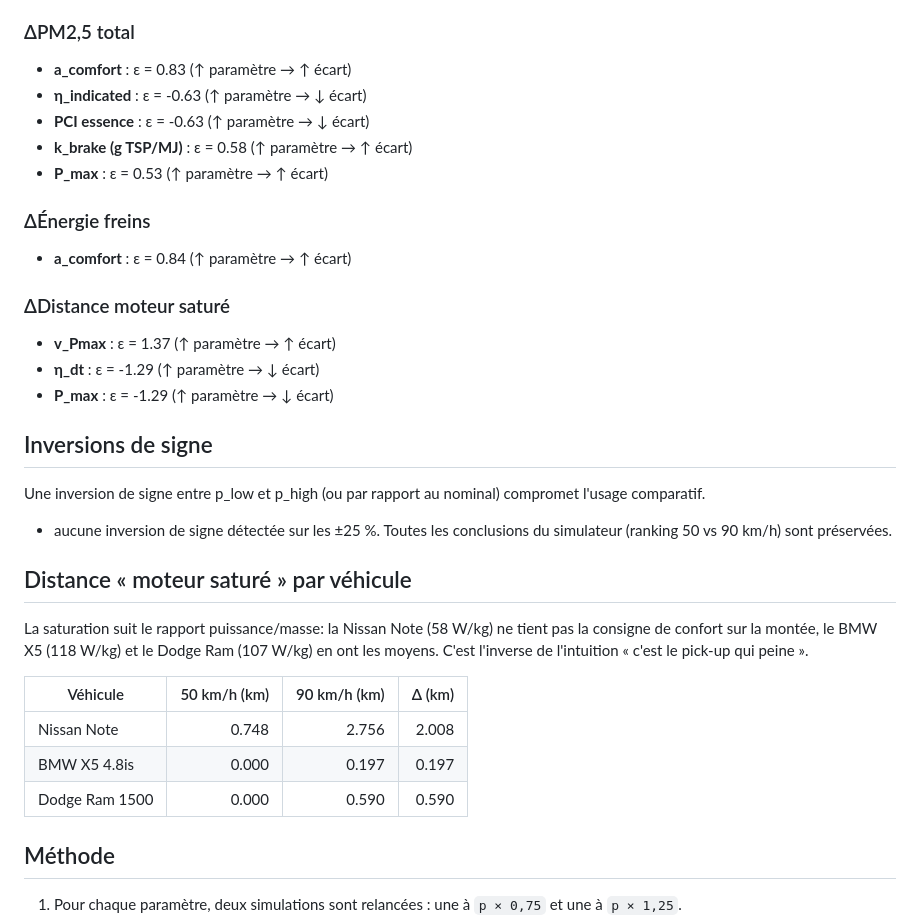
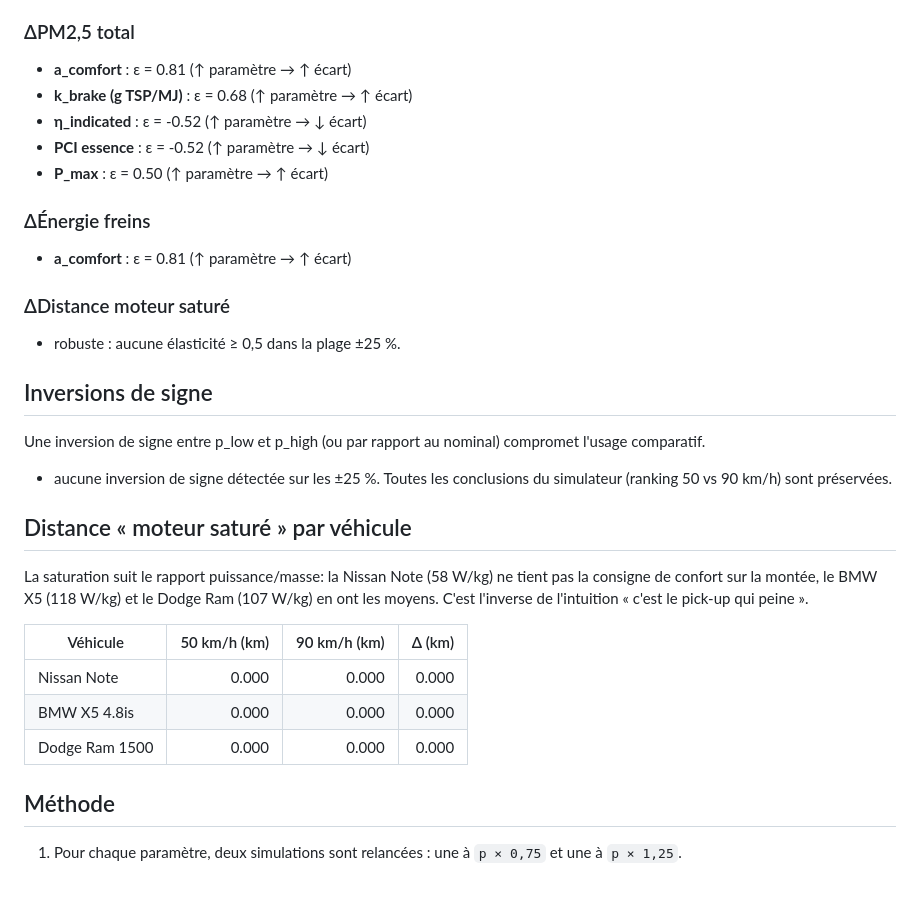
Before and after one commit to mathieudutour/simulateur-vitesse-pollution-montagne, a Markdown page: sensitivity-analysis.md, the part around one of its changes. GitHub-like rendering; blank space fills up the shorter version.

```diff
--- a/sensitivity-analysis.md
+++ b/sensitivity-analysis.md
@@ -67,18 +66,16 @@ Pour chaque grandeur on liste les paramètres dont |ε| > 0,5, classés par sens
 
 ### ΔPM2,5 total
-- **a_comfort** : ε = 0.83 (↑ paramètre → ↑ écart)
-- **η_indicated** : ε = -0.63 (↑ paramètre → ↓ écart)
-- **PCI essence** : ε = -0.63 (↑ paramètre → ↓ écart)
-- **k_brake (g TSP/MJ)** : ε = 0.58 (↑ paramètre → ↑ écart)
-- **P_max** : ε = 0.53 (↑ paramètre → ↑ écart)
+- **a_comfort** : ε = 0.81 (↑ paramètre → ↑ écart)
+- **k_brake (g TSP/MJ)** : ε = 0.68 (↑ paramètre → ↑ écart)
+- **η_indicated** : ε = -0.52 (↑ paramètre → ↓ écart)
+- **PCI essence** : ε = -0.52 (↑ paramètre → ↓ écart)
+- **P_max** : ε = 0.50 (↑ paramètre → ↑ écart)
 
 ### ΔÉnergie freins
-- **a_comfort** : ε = 0.84 (↑ paramètre → ↑ écart)
+- **a_comfort** : ε = 0.81 (↑ paramètre → ↑ écart)
 
 ### ΔDistance moteur saturé
-- **v_Pmax** : ε = 1.37 (↑ paramètre → ↑ écart)
-- **η_dt** : ε = -1.29 (↑ paramètre → ↓ écart)
-- **P_max** : ε = -1.29 (↑ paramètre → ↓ écart)
+- robuste : aucune élasticité ≥ 0,5 dans la plage ±25 %.
 
 ## Inversions de signe
 
@@ -92,9 +89,9 @@ La saturation suit le rapport puissance/masse: la Nissan Note (58 W/kg) ne tient
 
 | Véhicule | 50 km/h (km) | 90 km/h (km) | Δ (km) |
 |---|---:|---:|---:|
-| Nissan Note | 0.748 | 2.756 | 2.008 |
-| BMW X5 4.8is | 0.000 | 0.197 | 0.197 |
-| Dodge Ram 1500 | 0.000 | 0.590 | 0.590 |
+| Nissan Note | 0.000 | 0.000 | 0.000 |
+| BMW X5 4.8is | 0.000 | 0.000 | 0.000 |
+| Dodge Ram 1500 | 0.000 | 0.000 | 0.000 |
 
 ## Méthode
 
```
Also changed, not shown: other parts of sensitivity-analysis.md (+33 -34 lines), README.md (+16 -1 lines).
